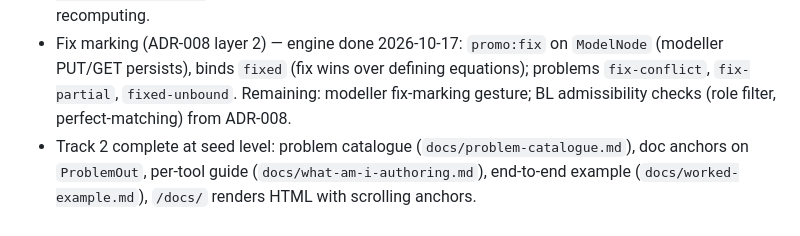
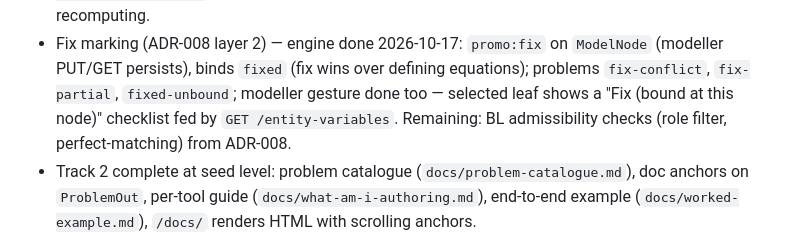
Before and after one commit to heinz-preisig/ProMo14, a Markdown page: docs/concepts-and-architecture.md, the part around the change. GitHub-like rendering.

Commit message:
docs: §8 — modeller fix-marking gesture landed

```diff
--- a/docs/concepts-and-architecture.md
+++ b/docs/concepts-and-architecture.md
@@ -428,8 +428,10 @@ designed:
 - Fix marking (ADR-008 layer 2) — engine done 2026-10-17: `promo:fix`
   on `ModelNode` (modeller PUT/GET persists), binds `fixed` (fix wins
   over defining equations); problems `fix-conflict`, `fix-partial`,
-  `fixed-unbound`. Remaining: modeller fix-marking gesture; BL
-  admissibility checks (role filter, perfect-matching) from ADR-008.
+  `fixed-unbound`; modeller gesture done too — selected leaf shows a
+  "Fix (bound at this node)" checklist fed by
+  `GET /entity-variables`. Remaining: BL admissibility checks
+  (role filter, perfect-matching) from ADR-008.
 - Track 2 complete at seed level: problem catalogue
   (`docs/problem-catalogue.md`), doc anchors on `ProblemOut`, per-tool
   guide (`docs/what-am-i-authoring.md`), end-to-end example
```
